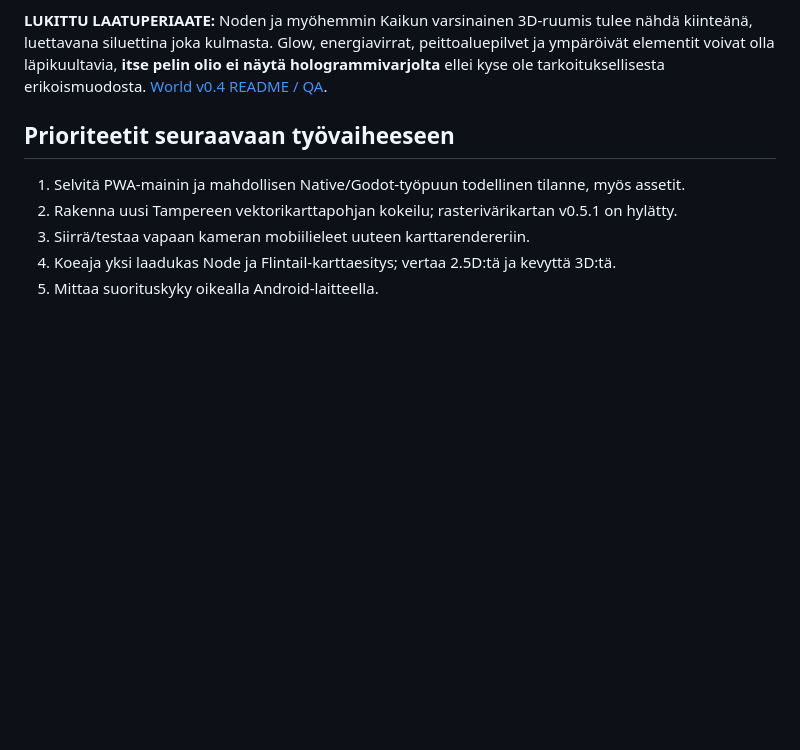
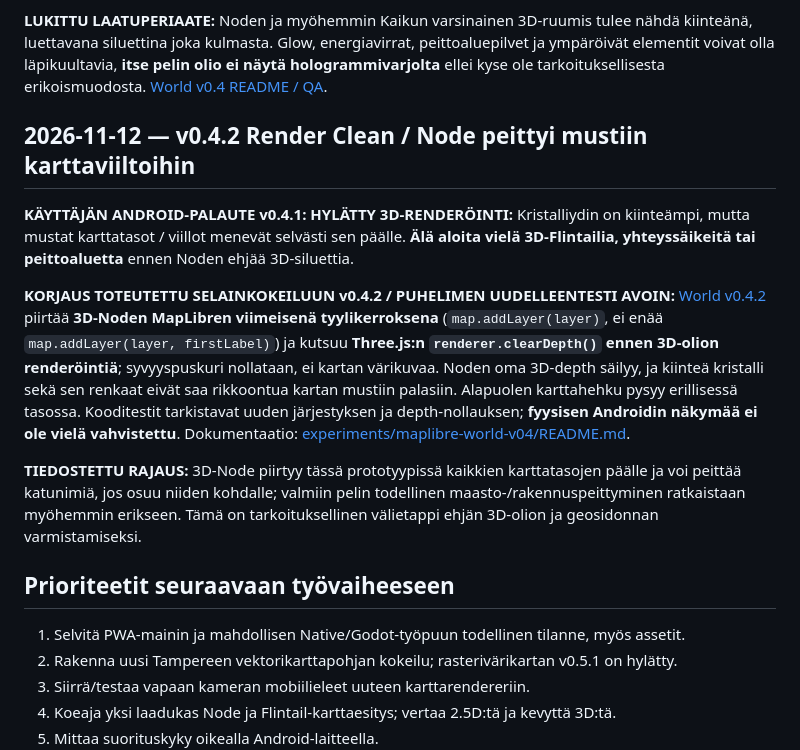
Before and after one commit to naatti21/Majakka, a Markdown page: PROJECT-HANDOFF.md, the part around the change. Drawn GitHub-style; blank space fills up the shorter version.

Commit message:
docs: preserve v0.4.1 3D occlusion failure and v0.4.2 layer-depth correction

```diff
--- a/PROJECT-HANDOFF.md
+++ b/PROJECT-HANDOFF.md
@@ -169,6 +169,14 @@ Koodi: [experiments/maplibre-tampere/index.html](experiments/maplibre-tampere/in
 
 **LUKITTU LAATUPERIAATE:** Noden ja myöhemmin Kaikun varsinainen 3D-ruumis tulee nähdä kiinteänä, luettavana siluettina joka kulmasta. Glow, energiavirrat, peittoaluepilvet ja ympäröivät elementit voivat olla läpikuultavia, **itse pelin olio ei näytä hologrammivarjolta** ellei kyse ole tarkoituksellisesta erikoismuodosta. [World v0.4 README / QA](experiments/maplibre-world-v04/README.md).
 
+## 2026-11-12 — v0.4.2 Render Clean / Node peittyi mustiin karttaviiltoihin
+
+**KÄYTTÄJÄN ANDROID-PALAUTE v0.4.1: HYLÄTTY 3D-RENDERÖINTI:** Kristalliydin on kiinteämpi, mutta mustat karttatasot / viillot menevät selvästi sen päälle. **Älä aloita vielä 3D-Flintailia, yhteyssäikeitä tai peittoaluetta** ennen Noden ehjää 3D-siluettia.
+
+**KORJAUS TOTEUTETTU SELAINKOKEILUUN v0.4.2 / PUHELIMEN UUDELLEENTESTI AVOIN:** [World v0.4.2](https://naatti21.github.io/Majakka/experiments/maplibre-world-v04/?v=042) piirtää **3D-Noden MapLibren viimeisenä tyylikerroksena** (`map.addLayer(layer)`, ei enää `map.addLayer(layer, firstLabel)`) ja kutsuu **Three.js:n `renderer.clearDepth()` ennen 3D-olion renderöintiä**; syvyyspuskuri nollataan, ei kartan värikuvaa. Noden oma 3D-depth säilyy, ja kiinteä kristalli sekä sen renkaat eivät saa rikkoontua kartan mustiin palasiin. Alapuolen karttahehku pysyy erillisessä tasossa. Kooditestit tarkistavat uuden järjestyksen ja depth-nollauksen; **fyysisen Androidin näkymää ei ole vielä vahvistettu**. Dokumentaatio: [experiments/maplibre-world-v04/README.md](experiments/maplibre-world-v04/README.md).
+
+**TIEDOSTETTU RAJAUS:** 3D-Node piirtyy tässä prototyypissä kaikkien karttatasojen päälle ja voi peittää katunimiä, jos osuu niiden kohdalle; valmiin pelin todellinen maasto-/rakennuspeittyminen ratkaistaan myöhemmin erikseen. Tämä on tarkoituksellinen välietappi ehjän 3D-olion ja geosidonnan varmistamiseksi.
+
 ## Prioriteetit seuraavaan työvaiheeseen
 
 1. Selvitä PWA-mainin ja mahdollisen Native/Godot-työpuun todellinen tilanne, myös assetit.
```
